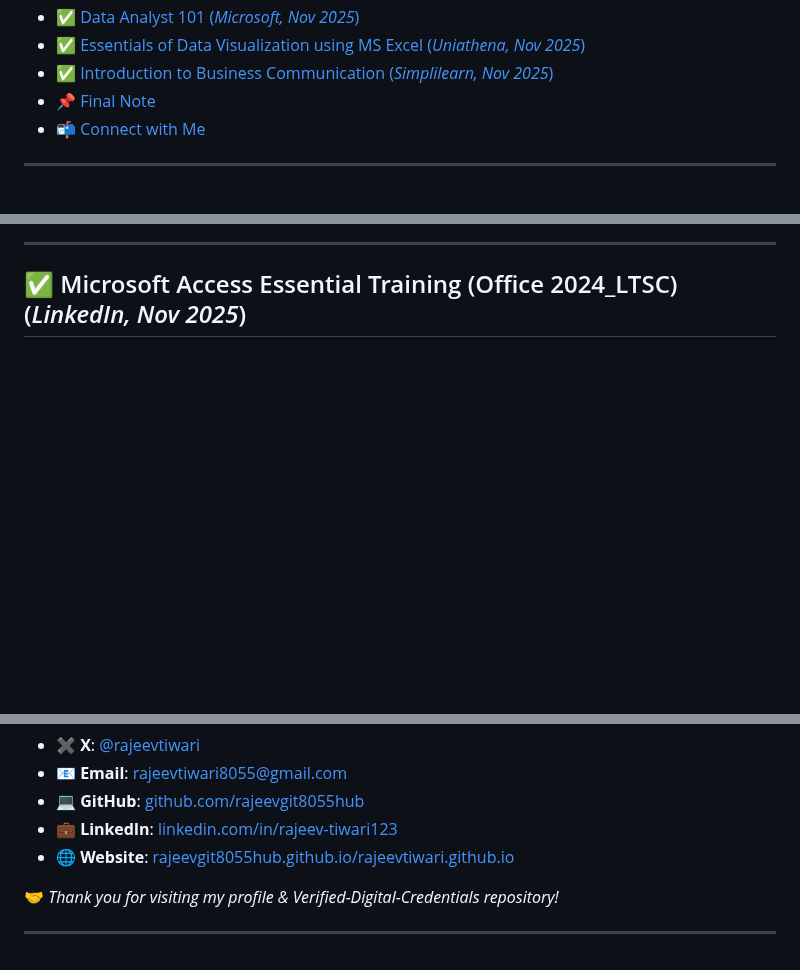
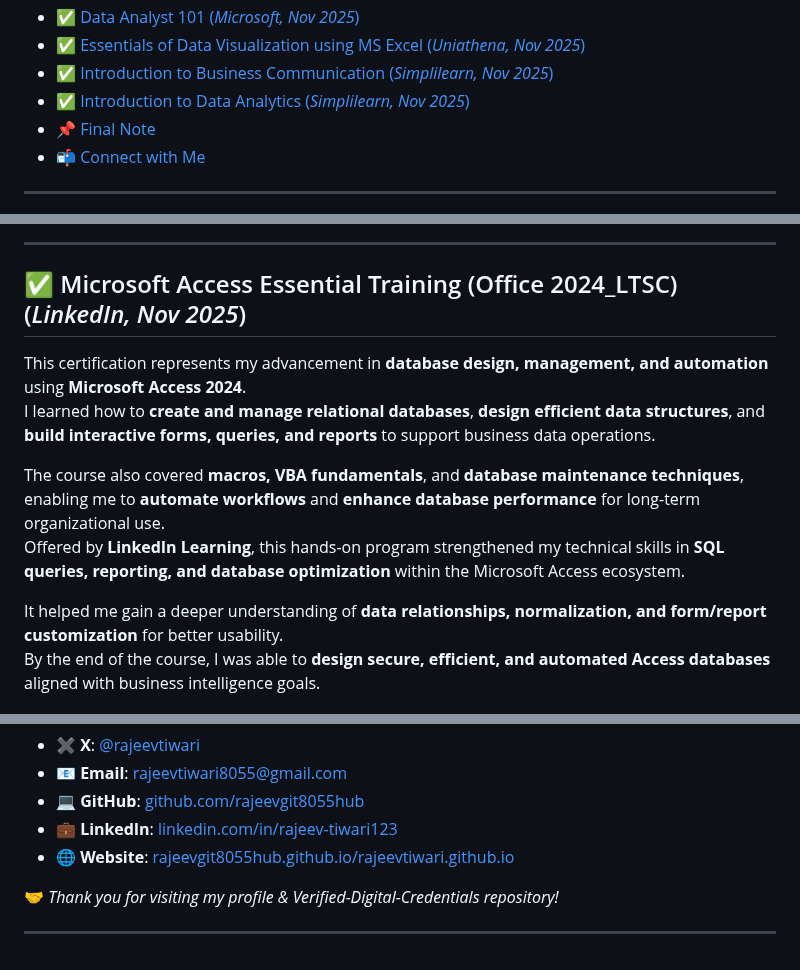
Before and after one commit to rajeevgit8055hub/Verified-Digital-Credentials, a Markdown page: README.md, 3 parts joined by grey strips. Rendered like a GitHub page; blank space fills up the shorter version.

```diff
--- a/README.md
+++ b/README.md
@@ -23,6 +23,7 @@
 - <a href="#data-analyst-101">✅ Data Analyst 101 (*Microsoft, Nov 2025*)</a>
 - <a href="#data-visualization-using-ms-excel">✅ Essentials of Data Visualization using MS Excel (*Uniathena, Nov 2025*)</a>
 - <a href="#introduction-to-business-communication">✅ Introduction to Business Communication (*Simplilearn, Nov 2025*)</a>
+- <a href="#introduction-to-data-analytics">✅ Introduction to Data Analytics (*Simplilearn, Nov 2025*)</a>
 - <a href="#final-note">📌 Final Note</a>
 - <a href="#contact">📬 Connect with Me</a>
 
@@ -234,6 +235,15 @@ Offered by **Simplilearn** and **conducted by Databricks**, this hands-on course
 
 ## <span id="access-essential">✅ Microsoft Access Essential Training (Office 2024_LTSC) (*LinkedIn, Nov 2025*)</span>
 
+This certification represents my advancement in **database design, management, and automation** using **Microsoft Access 2024**.
+I learned how to **create and manage relational databases**, **design efficient data structures**, and **build interactive forms, queries, and reports** to support business data operations.
+
+The course also covered **macros, VBA fundamentals**, and **database maintenance techniques**, enabling me to **automate workflows** and **enhance database performance** for long-term organizational use.
+Offered by **LinkedIn Learning**, this hands-on program strengthened my technical skills in **SQL queries, reporting, and database optimization** within the Microsoft Access ecosystem.
+
+It helped me gain a deeper understanding of **data relationships, normalization, and form/report customization** for better usability.
+By the end of the course, I was able to **design secure, efficient, and automated Access databases** aligned with business intelligence goals.
+
 ![Microsoft Access Essential Training certification](Access%20Essential.png)
 
 ---
@@ -303,18 +319,3 @@ This repository serves as a secure, well-organized, and easily accessible archiv
 🤝 *Thank you for visiting my profile & Verified-Digital-Credentials repository!*
 
 ---
-
-<!-- ## 🟣 Microsoft Access 2024 — Database Management and Automation
-
-Microsoft Access Essential Training (Office 2024/LTSC)
-
-**From:** LinkedIn Learning | **Instructor:** Adam Wilbert
-
-This certification represents my advancement in **database design, management, and automation** using **Microsoft Access 2024**.
-I learned how to **create and manage relational databases**, **design efficient data structures**, and **build interactive forms, queries, and reports** to support business data operations.
-
-The course also covered **macros, VBA fundamentals**, and **database maintenance techniques**, enabling me to **automate workflows** and **enhance database performance** for long-term organizational use.
-Offered by **LinkedIn Learning**, this hands-on program strengthened my technical skills in **SQL queries, reporting, and database optimization** within the Microsoft Access ecosystem.
-
-It helped me gain a deeper understanding of **data relationships, normalization, and form/report customization** for better usability.
-By the end of the course, I was able to **design secure, efficient, and automated Access databases** aligned with business intelligence goals.  -->
```
Also changed, not shown: other parts of README.md (+6 -0 lines).
